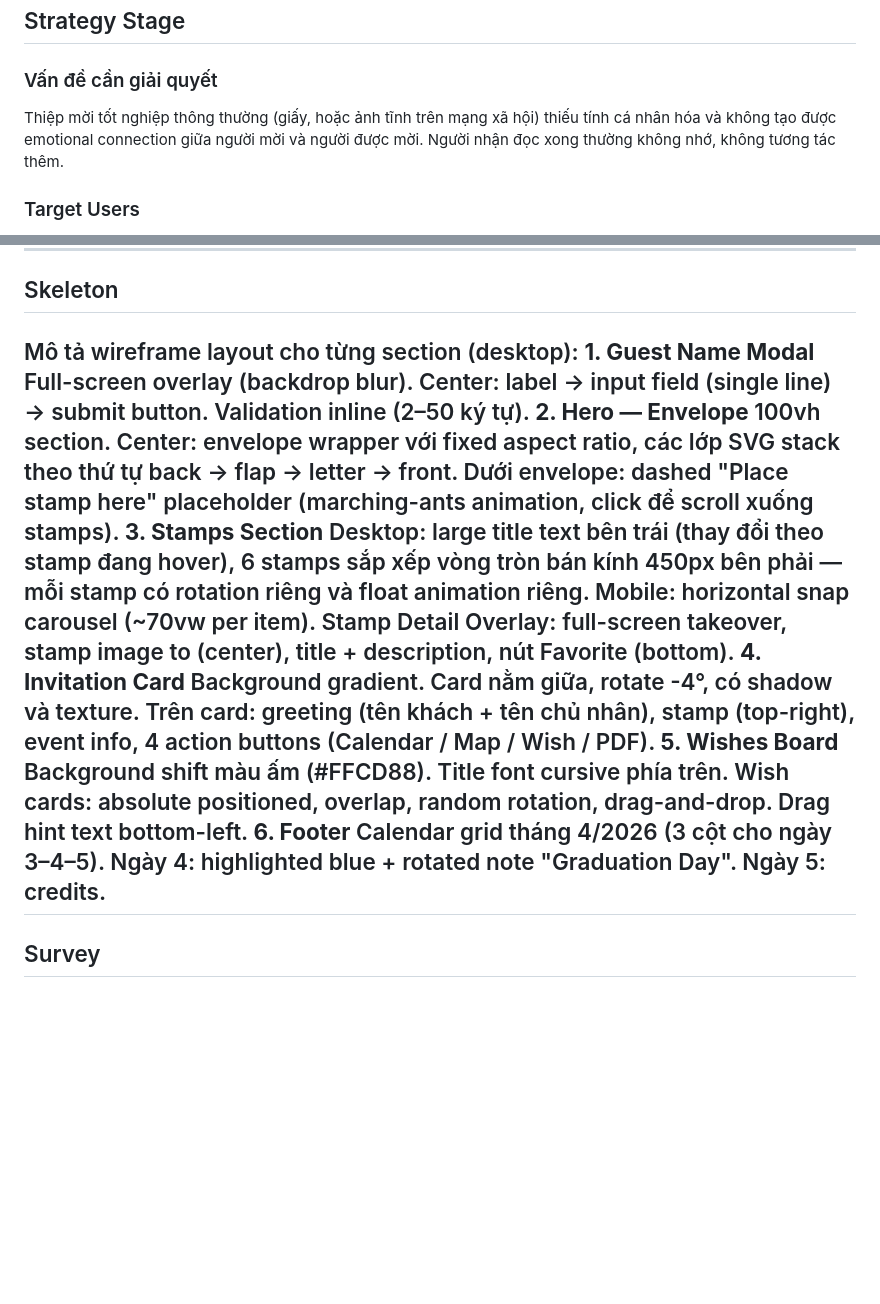
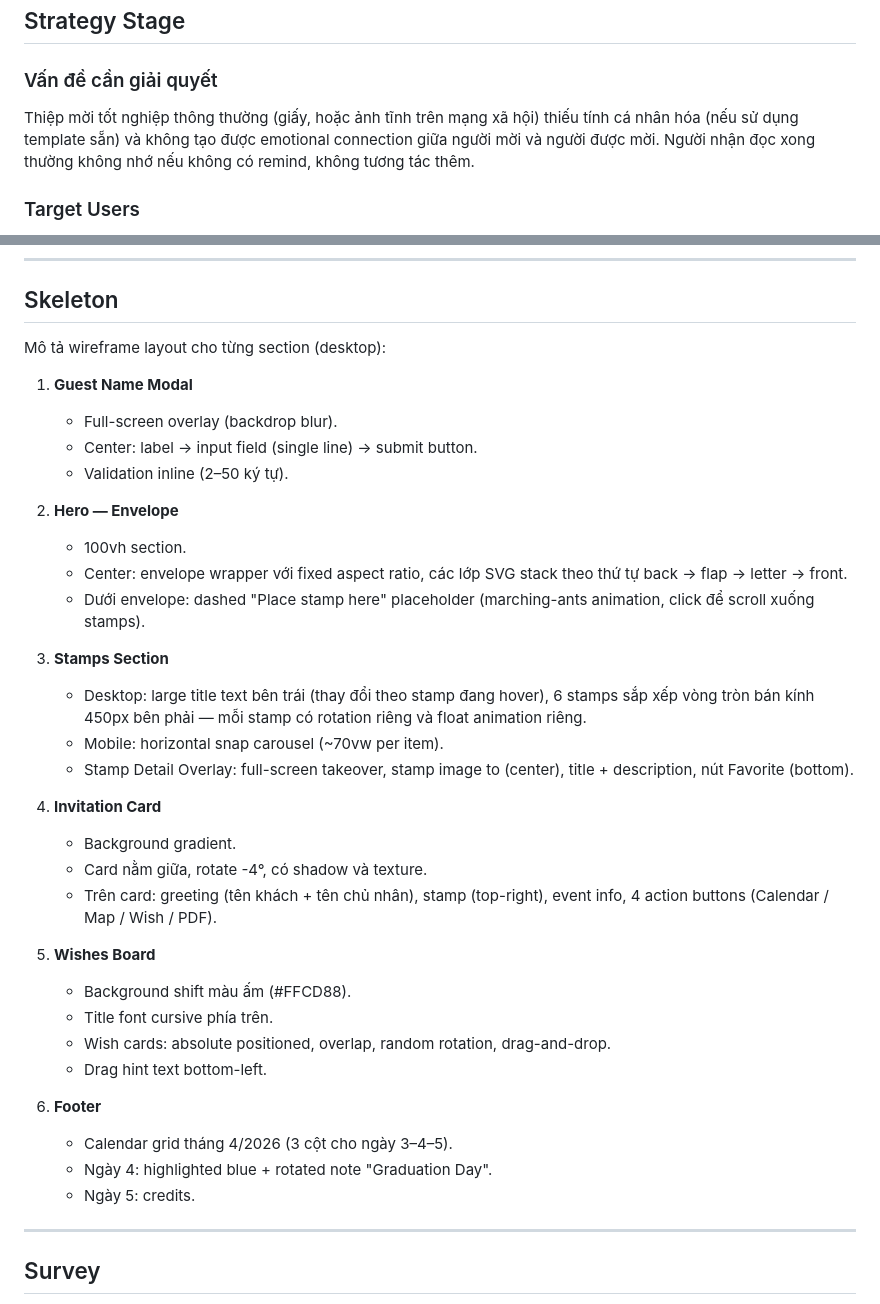
Before and after one commit to lekhoi77/goodhello, a Markdown page: README.md, 2 parts joined by grey strips. GitHub-like rendering; blank space fills up the shorter version.

Commit message:
oke khá ổn

```diff
--- a/README.md
+++ b/README.md
@@ -38,7 +38,7 @@ Thay vì một tấm card tĩnh, Goodhello là một single-page web app deploy
 
 ### Vấn đề cần giải quyết
 
-Thiệp mời tốt nghiệp thông thường (giấy, hoặc ảnh tĩnh trên mạng xã hội) thiếu tính cá nhân hóa và không tạo được emotional connection giữa người mời và người được mời. Người nhận đọc xong thường không nhớ, không tương tác thêm.
+Thiệp mời tốt nghiệp thông thường (giấy, hoặc ảnh tĩnh trên mạng xã hội) thiếu tính cá nhân hóa (nếu sử dụng template sẵn) và không tạo được emotional connection giữa người mời và người được mời. Người nhận đọc xong thường không nhớ nếu không có remind, không tương tác thêm.
 
 ### Target Users
 
@@ -133,20 +133,37 @@ Truy cập URL → Modal bị skip (name từ localStorage) ↓ Envelope animati
 
 ## Skeleton
 Mô tả wireframe layout cho từng section (desktop):
-**1. Guest Name Modal**
-Full-screen overlay (backdrop blur). Center: label → input field (single line) → submit button. Validation inline (2–50 ký tự).
-**2. Hero — Envelope**
-100vh section. Center: envelope wrapper với fixed aspect ratio, các lớp SVG stack theo thứ tự back → flap → letter → front. Dưới envelope: dashed "Place stamp here" placeholder (marching-ants animation, click để scroll xuống stamps).
-**3. Stamps Section**
-Desktop: large title text bên trái (thay đổi theo stamp đang hover), 6 stamps sắp xếp vòng tròn bán kính 450px bên phải — mỗi stamp có rotation riêng và float animation riêng.
-Mobile: horizontal snap carousel (~70vw per item).
-Stamp Detail Overlay: full-screen takeover, stamp image to (center), title + description, nút Favorite (bottom).
-**4. Invitation Card**
-Background gradient. Card nằm giữa, rotate -4°, có shadow và texture. Trên card: greeting (tên khách + tên chủ nhân), stamp (top-right), event info, 4 action buttons (Calendar / Map / Wish / PDF).
-**5. Wishes Board**
-Background shift màu ấm (#FFCD88). Title font cursive phía trên. Wish cards: absolute positioned, overlap, random rotation, drag-and-drop. Drag hint text bottom-left.
-**6. Footer**
-Calendar grid tháng 4/2026 (3 cột cho ngày 3–4–5). Ngày 4: highlighted blue + rotated note "Graduation Day". Ngày 5: credits.
+
+1. **Guest Name Modal**
+   - Full-screen overlay (backdrop blur).
+   - Center: label → input field (single line) → submit button.
+   - Validation inline (2–50 ký tự).
+
+2. **Hero — Envelope**
+   - 100vh section.
+   - Center: envelope wrapper với fixed aspect ratio, các lớp SVG stack theo thứ tự back → flap → letter → front.
+   - Dưới envelope: dashed "Place stamp here" placeholder (marching-ants animation, click để scroll xuống stamps).
+
+3. **Stamps Section**
+   - Desktop: large title text bên trái (thay đổi theo stamp đang hover), 6 stamps sắp xếp vòng tròn bán kính 450px bên phải — mỗi stamp có rotation riêng và float animation riêng.
+   - Mobile: horizontal snap carousel (~70vw per item).
+   - Stamp Detail Overlay: full-screen takeover, stamp image to (center), title + description, nút Favorite (bottom).
+
+4. **Invitation Card**
+   - Background gradient.
+   - Card nằm giữa, rotate -4°, có shadow và texture.
+   - Trên card: greeting (tên khách + tên chủ nhân), stamp (top-right), event info, 4 action buttons (Calendar / Map / Wish / PDF).
+
+5. **Wishes Board**
+   - Background shift màu ấm (#FFCD88).
+   - Title font cursive phía trên.
+   - Wish cards: absolute positioned, overlap, random rotation, drag-and-drop.
+   - Drag hint text bottom-left.
+
+6. **Footer**
+   - Calendar grid tháng 4/2026 (3 cột cho ngày 3–4–5).
+   - Ngày 4: highlighted blue + rotated note "Graduation Day".
+   - Ngày 5: credits.
 ---
 
 ## Survey
```
